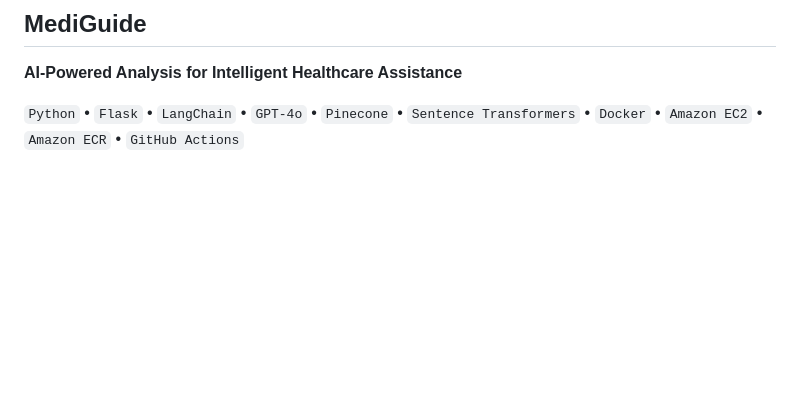
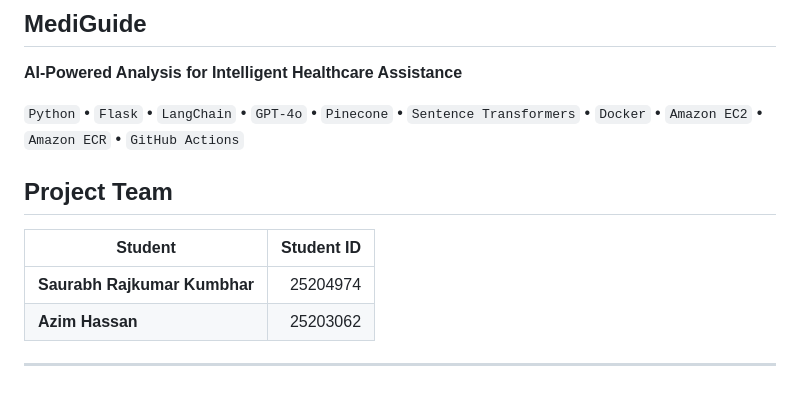
Before and after one commit to ACM40960/projects-saurabh-azim, a Markdown page: README.md, the part around the change. GitHub-like rendering; blank space fills up the shorter version.

Commit message:
Names Updated

```diff
--- a/README.md
+++ b/README.md
@@ -894,3 +894,12 @@ The implementation was inspired by existing medical RAG examples and extended wi
 **AI-Powered Analysis for Intelligent Healthcare Assistance**
 
 `Python` • `Flask` • `LangChain` • `GPT-4o` • `Pinecone` • `Sentence Transformers` • `Docker` • `Amazon EC2` • `Amazon ECR` • `GitHub Actions`
+
+## Project Team
+
+| Student | Student ID |
+|---|---:|
+| **Saurabh Rajkumar Kumbhar** | 25204974 |
+| **Azim Hassan** | 25203062 |
+
+---
```
